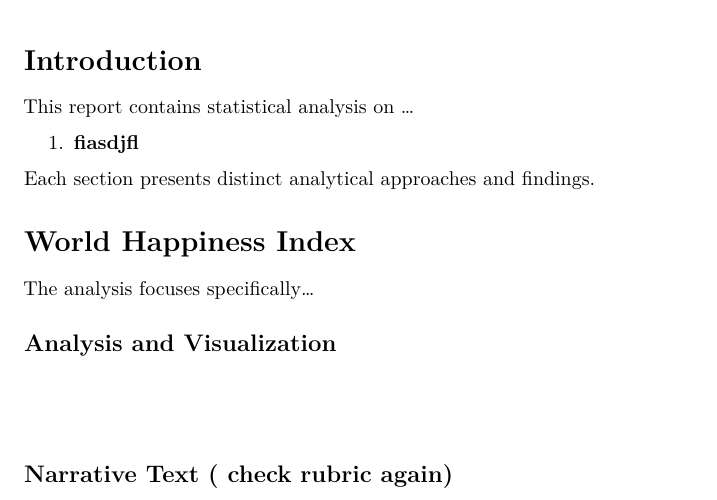
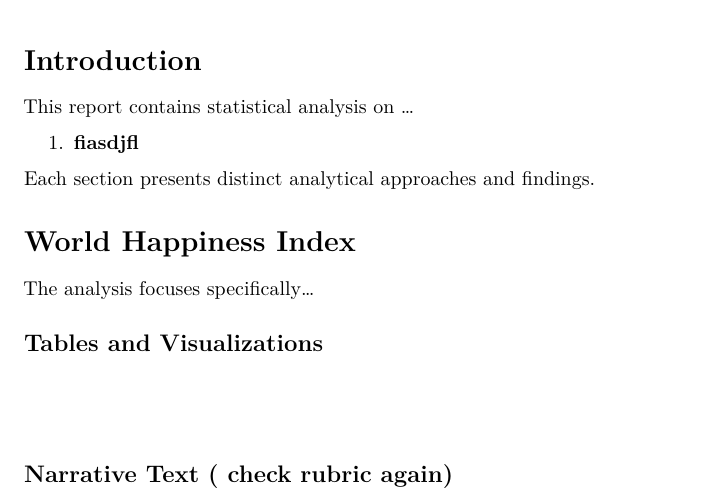
Before and after one commit to Stat184-Fall2025/Sec3_FP_NguyenNgo_AvaWalters_JennyTong, a Quarto document (World Happiness Report.qmd): part of the page, cut so that both start at the same text. Rendered offline with R 4.5, knitr and Pandoc in place of Quarto, then LaTeX, with nearby package versions; column names are cleaned by a stand-in for the janitor package.

Commit message:
Update World Happiness Report.qmd

````diff
--- a/World Happiness Report.qmd
+++ b/World Happiness Report.qmd
@@ -38,7 +38,7 @@ Each section presents distinct analytical approaches and findings.
 
 The analysis focuses specifically...
 
-## Analysis and Visualization
+## Tables and Visualizations
 \vspace{8mm}
 
 ```{r world-happiness-index-wrangling, include=FALSE}
````
